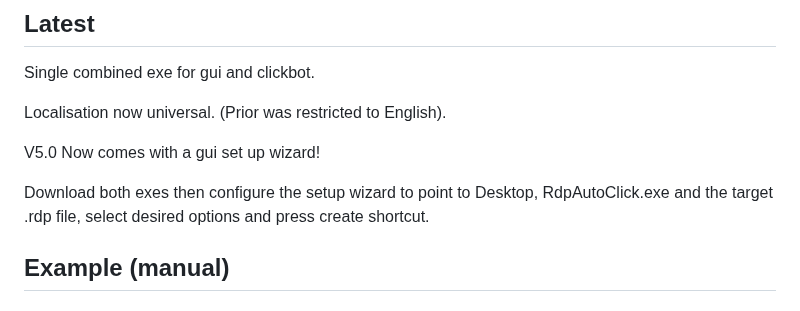
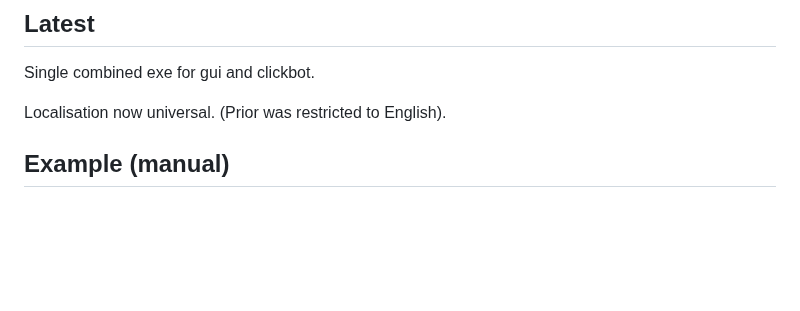
Before and after one commit to dbak91/RdpOneClick, a Markdown page: README.md, the part around the change. Rendered like a GitHub page; blank space fills up the shorter version.

```diff
--- a/README.md
+++ b/README.md
@@ -14,9 +14,6 @@ Single combined exe for gui and clickbot.
 
 Localisation now universal. (Prior was restricted to English).
 
-V5.0 Now comes with a gui set up wizard!
-
-Download both exes then configure the setup wizard to point to Desktop, RdpAutoClick.exe and the target .rdp file, select desired options and press create shortcut.
 ## **Example (manual)**
 
 
```
